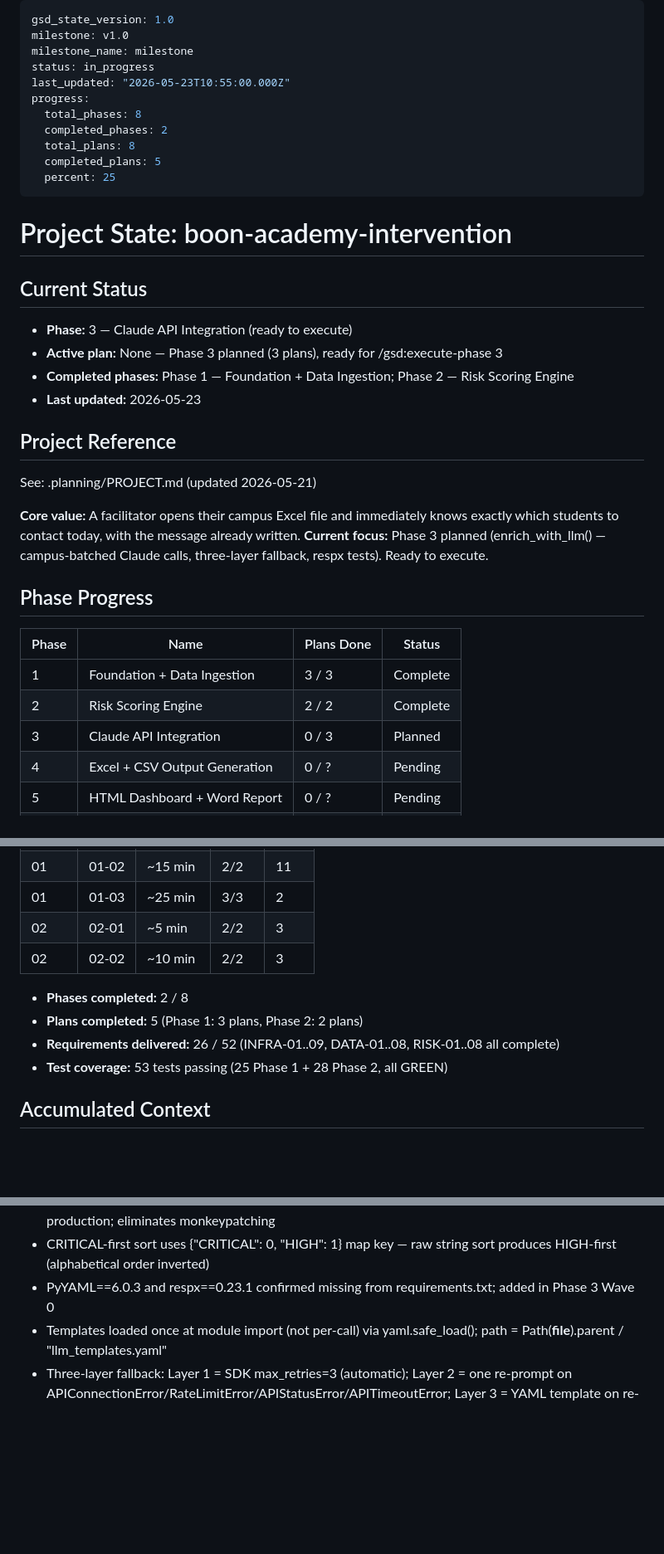
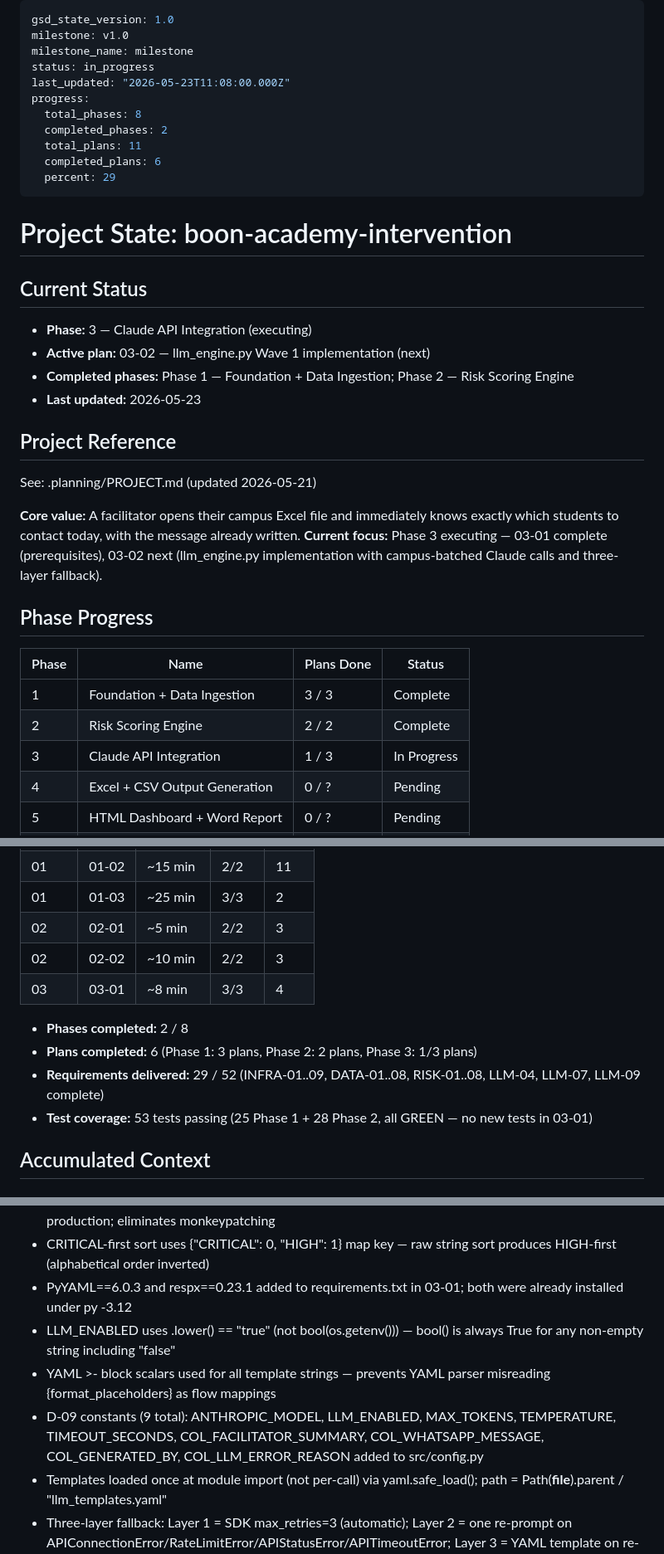
Before and after one commit to abdulrahmanbmousa-a11y/boon-academy-intervention, a Markdown page: .planning/STATE.md, 3 parts joined by grey strips. Shown at 83% size. GitHub-like rendering; blank space fills up the shorter version.

Commit message:
docs(03-01): complete plan — SUMMARY, STATE and ROADMAP updated
- Created 03-01-SUMMARY.md with task commits, decisions, deviation log
- STATE.md: phase 3 now 1/3 plans done, requirements LLM-04/07/09 delivered, PyYAML added to stack
- ROADMAP.md: 03-01 marked complete, phase 3 status In Progress

```diff
--- a/.planning/STATE.md
+++ b/.planning/STATE.md
@@ -3,21 +3,21 @@ gsd_state_version: 1.0
 milestone: v1.0
 milestone_name: milestone
 status: in_progress
-last_updated: "2026-05-23T10:55:00.000Z"
+last_updated: "2026-05-23T11:08:00.000Z"
 progress:
   total_phases: 8
   completed_phases: 2
-  total_plans: 8
-  completed_plans: 5
-  percent: 25
+  total_plans: 11
+  completed_plans: 6
+  percent: 29
 ---
 
 # Project State: boon-academy-intervention
 
 ## Current Status
 
-- **Phase:** 3 — Claude API Integration (ready to execute)
-- **Active plan:** None — Phase 3 planned (3 plans), ready for /gsd:execute-phase 3
+- **Phase:** 3 — Claude API Integration (executing)
+- **Active plan:** 03-02 — llm_engine.py Wave 1 implementation (next)
 - **Completed phases:** Phase 1 — Foundation + Data Ingestion; Phase 2 — Risk Scoring Engine
 - **Last updated:** 2026-05-23
 
@@ -26,7 +26,7 @@ progress:
 See: .planning/PROJECT.md (updated 2026-05-21)
 
 **Core value:** A facilitator opens their campus Excel file and immediately knows exactly which students to contact today, with the message already written.
-**Current focus:** Phase 3 planned (enrich_with_llm() — campus-batched Claude calls, three-layer fallback, respx tests). Ready to execute.
+**Current focus:** Phase 3 executing — 03-01 complete (prerequisites), 03-02 next (llm_engine.py implementation with campus-batched Claude calls and three-layer fallback).
 
 ## Phase Progress
 
@@ -34,7 +34,7 @@ See: .planning/PROJECT.md (updated 2026-05-21)
 |-------|------|------------|--------|
 | 1 | Foundation + Data Ingestion | 3 / 3 | Complete |
 | 2 | Risk Scoring Engine | 2 / 2 | Complete |
-| 3 | Claude API Integration | 0 / 3 | Planned |
+| 3 | Claude API Integration | 1 / 3 | In Progress |
 | 4 | Excel + CSV Output Generation | 0 / ? | Pending |
 | 5 | HTML Dashboard + Word Report | 0 / ? | Pending |
 | 6 | Documentation Suite | 0 / ? | Pending |
@@ -50,11 +50,12 @@ See: .planning/PROJECT.md (updated 2026-05-21)
 | 01 | 01-03 | ~25 min | 3/3 | 2 |
 | 02 | 02-01 | ~5 min | 2/2 | 3 |
 | 02 | 02-02 | ~10 min | 2/2 | 3 |
+| 03 | 03-01 | ~8 min | 3/3 | 4 |
 
 - **Phases completed:** 2 / 8
-- **Plans completed:** 5 (Phase 1: 3 plans, Phase 2: 2 plans)
-- **Requirements delivered:** 26 / 52 (INFRA-01..09, DATA-01..08, RISK-01..08 all complete)
-- **Test coverage:** 53 tests passing (25 Phase 1 + 28 Phase 2, all GREEN)
+- **Plans completed:** 6 (Phase 1: 3 plans, Phase 2: 2 plans, Phase 3: 1/3 plans)
+- **Requirements delivered:** 29 / 52 (INFRA-01..09, DATA-01..08, RISK-01..08, LLM-04, LLM-07, LLM-09 complete)
+- **Test coverage:** 53 tests passing (25 Phase 1 + 28 Phase 2, all GREEN — no new tests in 03-01)
 
 ## Accumulated Context
 
@@ -81,7 +82,10 @@ See: .planning/PROJECT.md (updated 2026-05-21)
 - enrich_with_llm() returns tuple (df, counts_dict) — df.attrs is fragile in pandas 2.2.x; main.py unpacks tuple to update run_log
 - http_client=None optional parameter on enrich_with_llm() — injected in tests (respx transport), None in production; eliminates monkeypatching
 - CRITICAL-first sort uses {"CRITICAL": 0, "HIGH": 1} map key — raw string sort produces HIGH-first (alphabetical order inverted)
-- PyYAML==6.0.3 and respx==0.23.1 confirmed missing from requirements.txt; added in Phase 3 Wave 0
+- PyYAML==6.0.3 and respx==0.23.1 added to requirements.txt in 03-01; both were already installed under py -3.12
+- LLM_ENABLED uses .lower() == "true" (not bool(os.getenv())) — bool() is always True for any non-empty string including "false"
+- YAML >- block scalars used for all template strings — prevents YAML parser misreading {format_placeholders} as flow mappings
+- D-09 constants (9 total): ANTHROPIC_MODEL, LLM_ENABLED, MAX_TOKENS, TEMPERATURE, TIMEOUT_SECONDS, COL_FACILITATOR_SUMMARY, COL_WHATSAPP_MESSAGE, COL_GENERATED_BY, COL_LLM_ERROR_REASON added to src/config.py
 - Templates loaded once at module import (not per-call) via yaml.safe_load(); path = Path(__file__).parent / "llm_templates.yaml"
 - Three-layer fallback: Layer 1 = SDK max_retries=3 (automatic); Layer 2 = one re-prompt on APIConnectionError/RateLimitError/APIStatusError/APITimeoutError; Layer 3 = YAML template on re-prompt failure OR KeyError/StopIteration from malformed tool parse
 
```
Also changed, not shown: other parts of .planning/STATE.md (+1 -1 lines), .planning/ROADMAP.md (+3 -3 lines), 1 other file.
